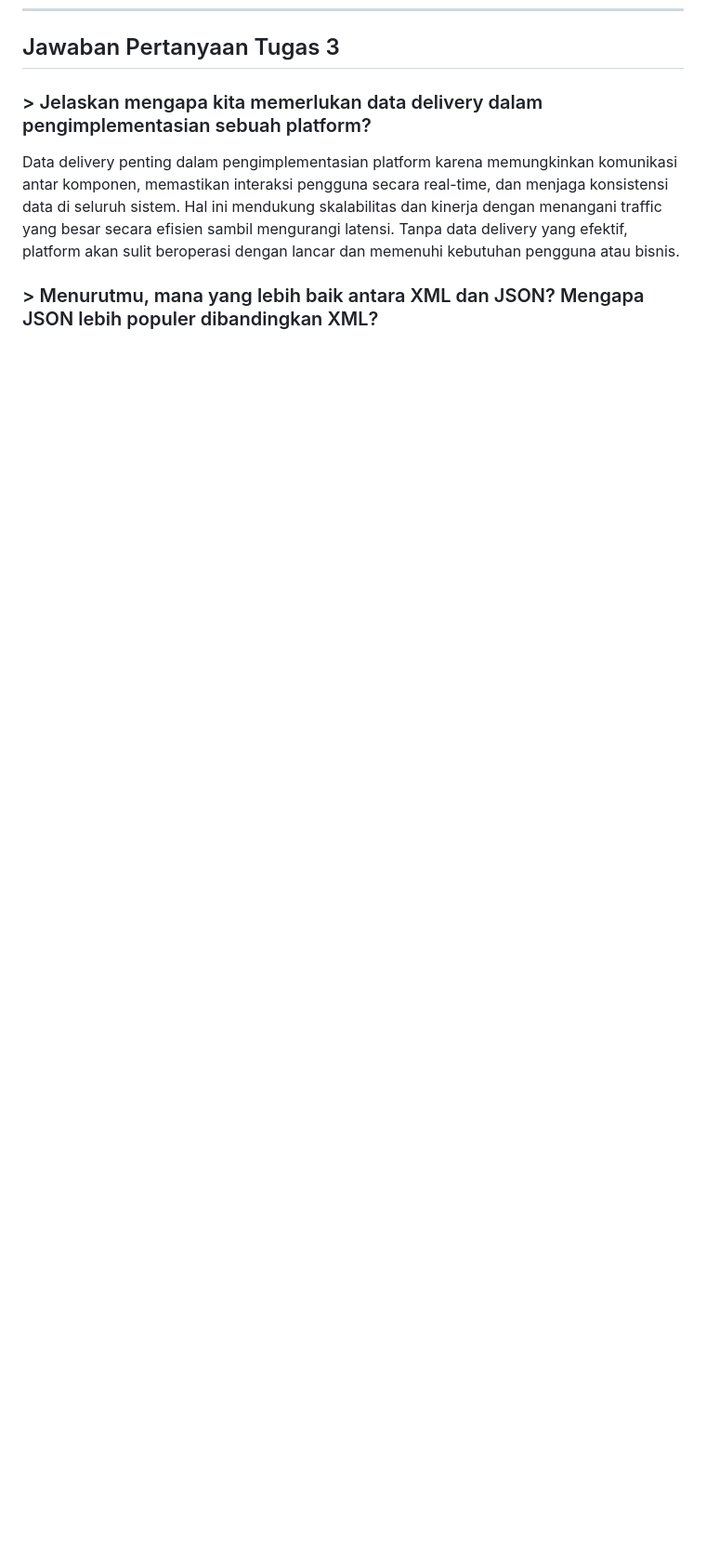
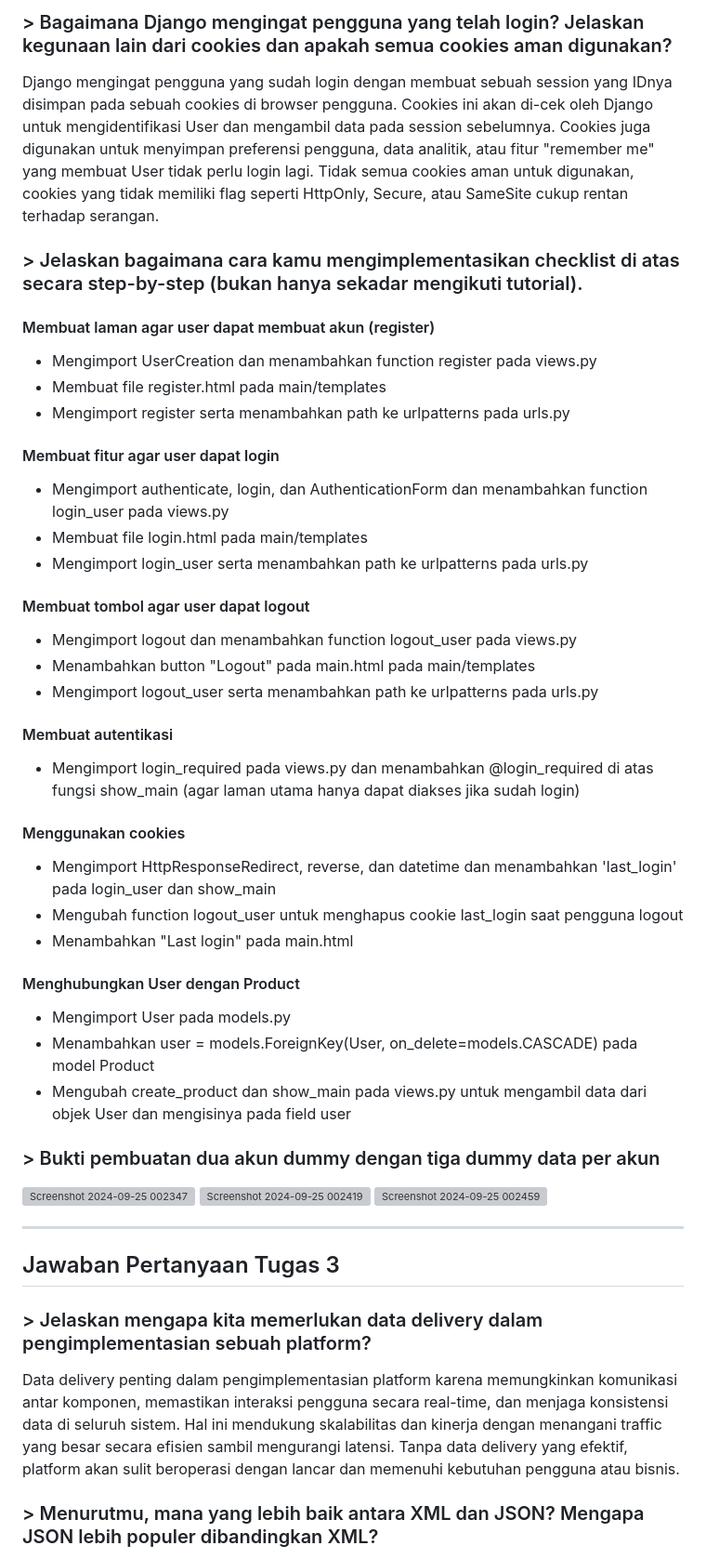
Before and after one commit to ebiyo/dagangsekitar, a Markdown page: README.md, the part around the change printed below. Shown: that part at 93% size. GitHub-like rendering; blank space fills up the shorter version; grey boxes are pictures that could not be loaded.

```diff
--- a/README.md
+++ b/README.md
@@ -8,3 +23,37 @@ Kelas : PBP F
+### > Bagaimana Django mengingat pengguna yang telah login? Jelaskan kegunaan lain dari cookies dan apakah semua cookies aman digunakan?
+Django mengingat pengguna yang sudah login dengan membuat sebuah session yang IDnya disimpan pada sebuah cookies di browser pengguna. Cookies ini akan di-cek oleh Django untuk mengidentifikasi User dan mengambil data pada session sebelumnya. Cookies juga digunakan untuk menyimpan preferensi pengguna, data analitik, atau fitur "remember me" yang membuat User tidak perlu login lagi. Tidak semua cookies aman untuk digunakan, cookies yang tidak memiliki flag seperti HttpOnly, Secure, atau SameSite cukup rentan terhadap serangan.
+
+### > Jelaskan bagaimana cara kamu mengimplementasikan checklist di atas secara step-by-step (bukan hanya sekadar mengikuti tutorial).
+#### Membuat laman agar user dapat membuat akun (register)
+* Mengimport UserCreation dan menambahkan function register pada views.py
+* Membuat file register.html pada main/templates
+* Mengimport register serta menambahkan path ke urlpatterns pada urls.py
+#### Membuat fitur agar user dapat login
+* Mengimport authenticate, login, dan AuthenticationForm dan menambahkan function login_user pada views.py
+* Membuat file login.html pada main/templates
+* Mengimport login_user serta menambahkan path ke urlpatterns pada urls.py
+#### Membuat tombol agar user dapat logout
+* Mengimport logout dan menambahkan function logout_user pada views.py
+* Menambahkan button "Logout" pada main.html pada main/templates
+* Mengimport logout_user serta menambahkan path ke urlpatterns pada urls.py
+#### Membuat autentikasi
+* Mengimport login_required pada views.py dan menambahkan @login_required di atas fungsi show_main (agar laman utama hanya dapat diakses jika sudah login)
+#### Menggunakan cookies
+* Mengimport HttpResponseRedirect, reverse, dan datetime dan menambahkan 'last_login' pada login_user dan show_main
+* Mengubah function logout_user untuk menghapus cookie last_login saat pengguna logout
+* Menambahkan "Last login" pada main.html
+#### Menghubungkan User dengan Product
+* Mengimport User pada models.py
+* Menambahkan user = models.ForeignKey(User, on_delete=models.CASCADE) pada model Product
+* Mengubah create_product dan show_main pada views.py untuk mengambil data dari objek User dan mengisinya pada field user
+
+### > Bukti pembuatan dua akun dummy dengan tiga dummy data per akun
+![Screenshot 2024-09-25 002347](https://github.com/user-attachments/assets/8557316b-0cb1-4ec4-bdcf-e01e67ac1626)
+![Screenshot 2024-09-25 002419](https://github.com/user-attachments/assets/70415473-86b9-4fd1-8b48-70411bf5c273)
+![Screenshot 2024-09-25 002459](https://github.com/user-attachments/assets/aba6695e-e1d1-4434-b1ee-f8275ad2ea6c)
+
+---
+
 
 ## Jawaban Pertanyaan Tugas 3
 
```
Also changed, not shown: other parts of README.md (+15 -0 lines).
